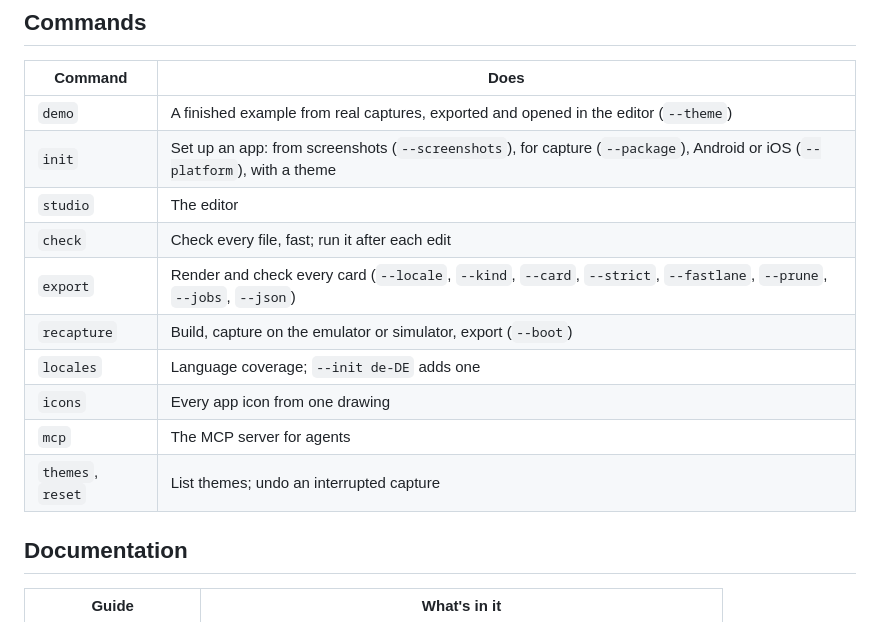
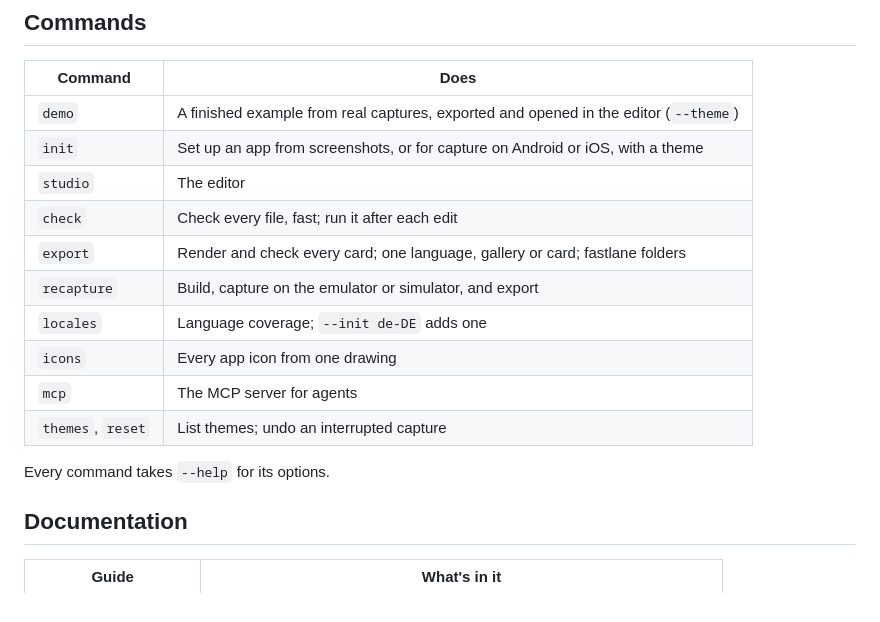
Before and after one commit to bernaferrari/screenshot-studio, a Markdown page: README.md, the part around one of its changes. Drawn GitHub-style.

```diff
--- a/README.md
+++ b/README.md
@@ -93,15 +93,17 @@ The same studio makes the store listings and READMEs of [SDK Monitor](https://gi
 | Command | Does |
 |---|---|
 | `demo` | A finished example from real captures, exported and opened in the editor (`--theme`) |
-| `init` | Set up an app: from screenshots (`--screenshots`), for capture (`--package`), Android or iOS (`--platform`), with a theme |
+| `init` | Set up an app from screenshots, or for capture on Android or iOS, with a theme |
 | `studio` | The editor |
 | `check` | Check every file, fast; run it after each edit |
-| `export` | Render and check every card (`--locale`, `--kind`, `--card`, `--strict`, `--fastlane`, `--prune`, `--jobs`, `--json`) |
-| `recapture` | Build, capture on the emulator or simulator, export (`--boot`) |
+| `export` | Render and check every card; one language, gallery or card; fastlane folders |
+| `recapture` | Build, capture on the emulator or simulator, and export |
 | `locales` | Language coverage; `--init de-DE` adds one |
 | `icons` | Every app icon from one drawing |
 | `mcp` | The MCP server for agents |
 | `themes`, `reset` | List themes; undo an interrupted capture |
+
+Every command takes `--help` for its options.
 
 ## Documentation
 
```
Also changed, not shown: other parts of README.md (+1 -1 lines), docs/images/editor-languages.jpg, docs/images/editor-store.jpg, docs/images/themes.jpg, 9 other files.
